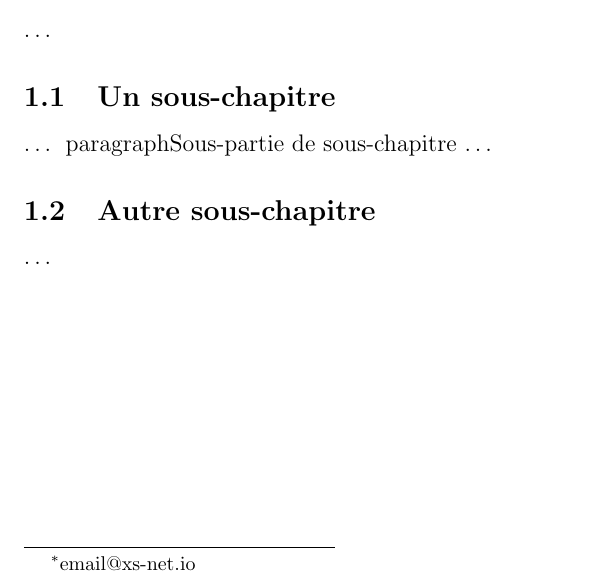
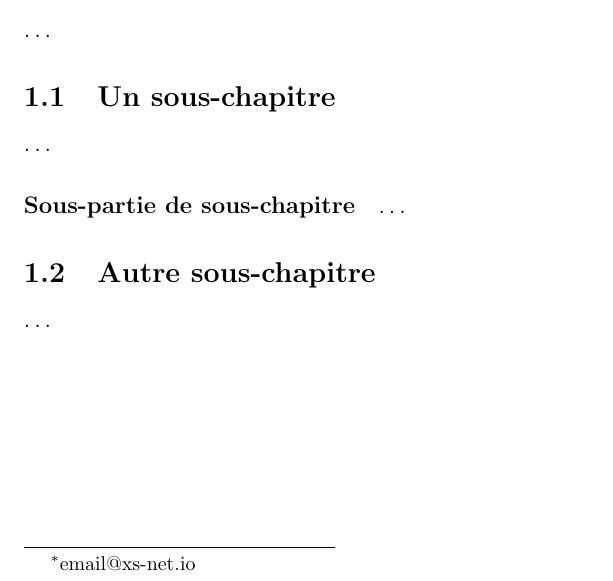
Before and after one commit to schx006/code-sample, a LaTeX document (doc/src/fr-fr/template.tex): part of the page, cut so that both start at the same text. Compiled offline with pdfLaTeX.

Commit message:
Update template.tex

```diff
--- a/doc/src/fr-fr/template.tex
+++ b/doc/src/fr-fr/template.tex
@@ -60,7 +60,7 @@ Fonction de l'auteur \\
 
 \subsection{Un sous-chapitre}
 …
-paragraph{Sous-partie de sous-chapitre}
+\paragraph{Sous-partie de sous-chapitre}
 …
 
 \subsection{Autre sous-chapitre}
```
